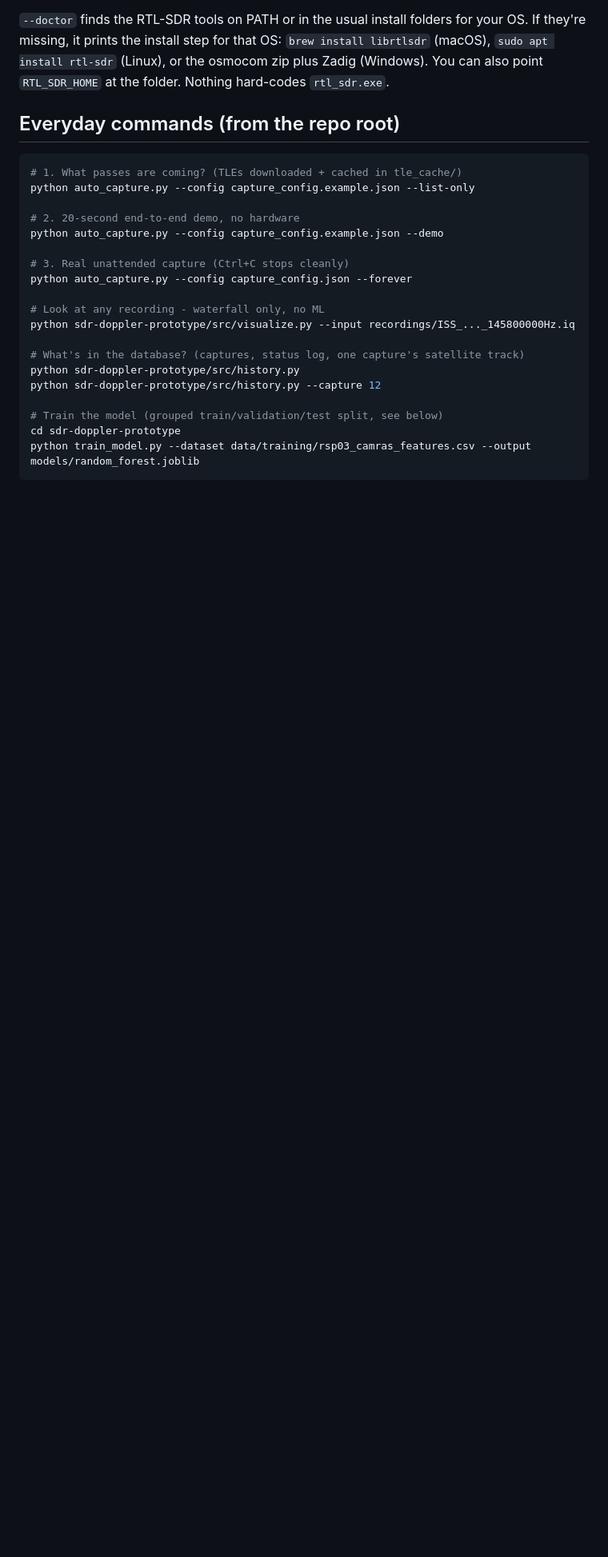
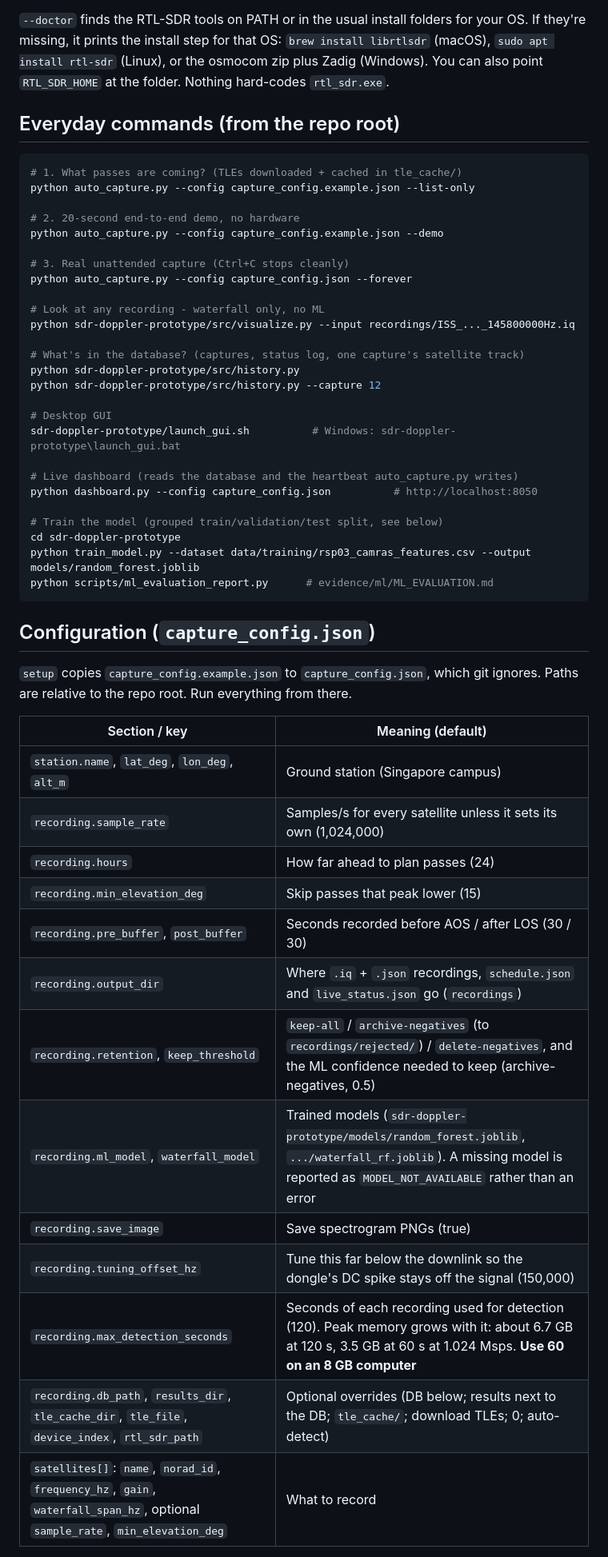
Before and after one commit to pony15133/RTL-SDR-Capstone, a Markdown page: README.md, the part around one of its changes. Shown at 80% size. Drawn GitHub-style; blank space fills up the shorter version.

````diff
--- a/README.md
+++ b/README.md
@@ -59,7 +63,35 @@ python sdr-doppler-prototype/src/visualize.py --input recordings/ISS_..._1458000
 python sdr-doppler-prototype/src/history.py
 python sdr-doppler-prototype/src/history.py --capture 12
 
+# Desktop GUI
+sdr-doppler-prototype/launch_gui.sh          # Windows: sdr-doppler-prototype\launch_gui.bat
+
+# Live dashboard (reads the database and the heartbeat auto_capture.py writes)
+python dashboard.py --config capture_config.json          # http://localhost:8050
+
 # Train the model (grouped train/validation/test split, see below)
 cd sdr-doppler-prototype
 python train_model.py --dataset data/training/rsp03_camras_features.csv --output models/random_forest.joblib
+python scripts/ml_evaluation_report.py      # evidence/ml/ML_EVALUATION.md
 ```
+
+## Configuration (`capture_config.json`)
+
+`setup` copies `capture_config.example.json` to `capture_config.json`, which git ignores. Paths are relative to the repo root. Run everything from there.
+
+| Section / key | Meaning (default) |
+|---|---|
+| `station.name`, `lat_deg`, `lon_deg`, `alt_m` | Ground station (Singapore campus) |
+| `recording.sample_rate` | Samples/s for every satellite unless it sets its own (1,024,000) |
+| `recording.hours` | How far ahead to plan passes (24) |
+| `recording.min_elevation_deg` | Skip passes that peak lower (15) |
+| `recording.pre_buffer`, `post_buffer` | Seconds recorded before AOS / after LOS (30 / 30) |
+| `recording.output_dir` | Where `.iq` + `.json` recordings, `schedule.json` and `live_status.json` go (`recordings`) |
+| `recording.retention`, `keep_threshold` | `keep-all` / `archive-negatives` (to `recordings/rejected/`) / `delete-negatives`, and the ML confidence needed to keep (archive-negatives, 0.5) |
+| `recording.ml_model`, `waterfall_model` | Trained models (`sdr-doppler-prototype/models/random_forest.joblib`, `.../waterfall_rf.joblib`). A missing model is reported as `MODEL_NOT_AVAILABLE` rather than an error |
+| `recording.save_image` | Save spectrogram PNGs (true) |
+| `recording.tuning_offset_hz` | Tune this far below the downlink so the dongle's DC spike stays off the signal (150,000) |
+| `recording.max_detection_seconds` | Seconds of each recording used for detection (120). Peak memory grows with it: about 6.7 GB at 120 s, 3.5 GB at 60 s at 1.024 Msps. **Use 60 on an 8 GB computer** |
+| `recording.db_path`, `results_dir`, `tle_cache_dir`, `tle_file`, `device_index`, `rtl_sdr_path` | Optional overrides (DB below; results next to the DB; `tle_cache/`; download TLEs; 0; auto-detect) |
+| `satellites[]`: `name`, `norad_id`, `frequency_hz`, `gain`, `waterfall_span_hz`, optional `sample_rate`, `min_elevation_deg` | What to record |
+
````
Also changed, not shown: other parts of README.md (+25 -3 lines), QUICKSTART.md (+5 -1 lines).
